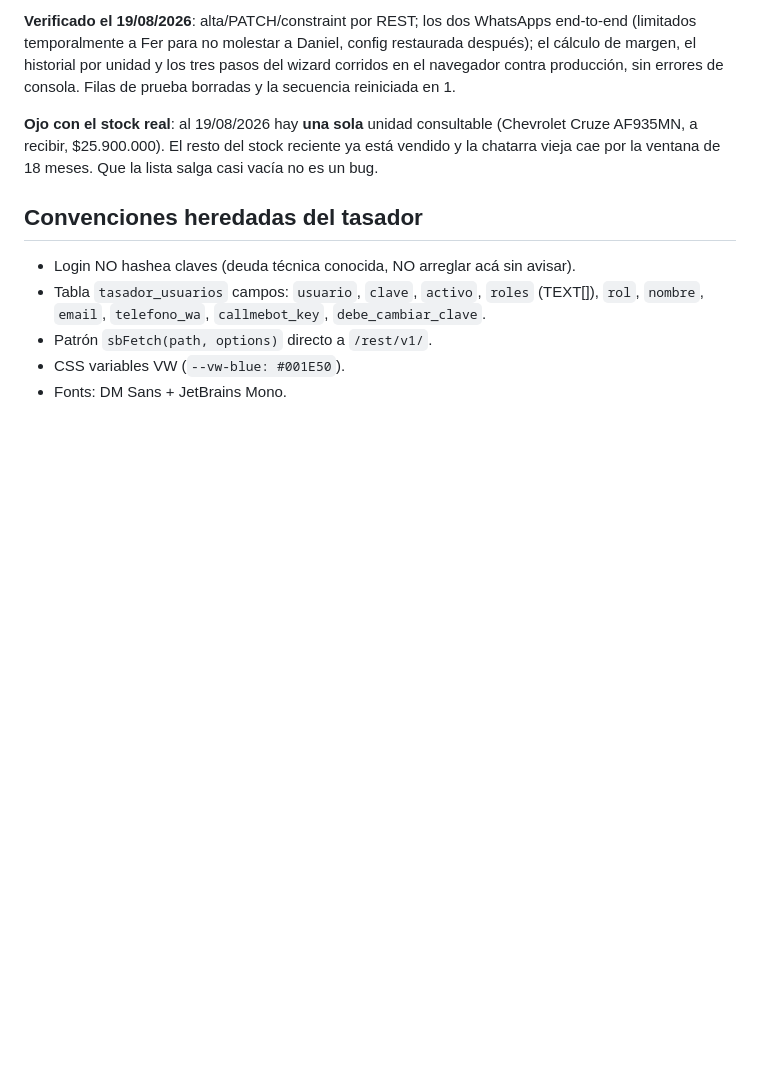
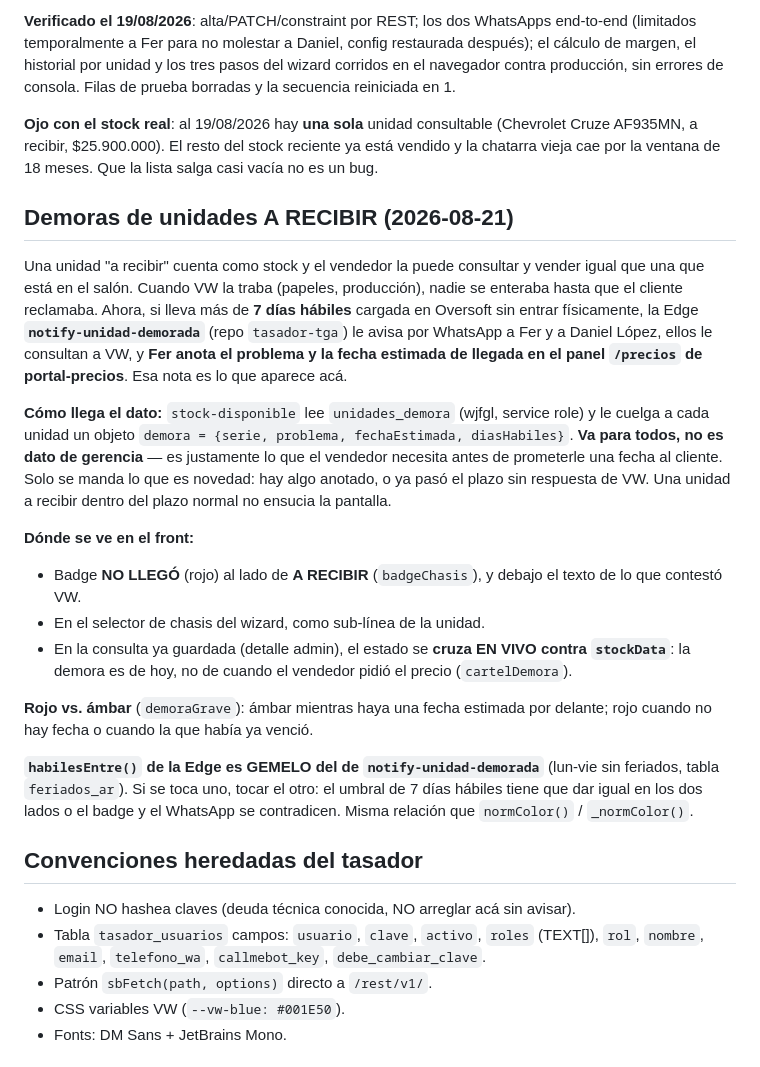
Before and after one commit to fergonz00/consulta-0km, a Markdown page: CLAUDE.md, the part around the change. GitHub-like rendering; blank space fills up the shorter version.

Commit message:
docs: circuito de demoras de unidades a recibir
Co-Authored-By: Claude Opus 5 (1M context) <noreply@anthropic.com>

```diff
--- a/CLAUDE.md
+++ b/CLAUDE.md
@@ -182,6 +182,21 @@ Corta solo: en cuanto la consulta deja de estar `pendiente` (aceptada / rechazad
 **Verificado el 19/08/2026**: alta/PATCH/constraint por REST; los dos WhatsApps end-to-end (limitados temporalmente a Fer para no molestar a Daniel, config restaurada después); el cálculo de margen, el historial por unidad y los tres pasos del wizard corridos en el navegador contra producción, sin errores de consola. Filas de prueba borradas y la secuencia reiniciada en 1.
 
 **Ojo con el stock real**: al 19/08/2026 hay **una sola** unidad consultable (Chevrolet Cruze AF935MN, a recibir, $25.900.000). El resto del stock reciente ya está vendido y la chatarra vieja cae por la ventana de 18 meses. Que la lista salga casi vacía no es un bug.
+
+## Demoras de unidades A RECIBIR (2026-08-21)
+
+Una unidad "a recibir" cuenta como stock y el vendedor la puede consultar y vender igual que una que está en el salón. Cuando VW la traba (papeles, producción), nadie se enteraba hasta que el cliente reclamaba. Ahora, si lleva más de **7 días hábiles** cargada en Oversoft sin entrar físicamente, la Edge **`notify-unidad-demorada`** (repo `tasador-tga`) le avisa por WhatsApp a Fer y a Daniel López, ellos le consultan a VW, y **Fer anota el problema y la fecha estimada de llegada en el panel `/precios` de portal-precios**. Esa nota es lo que aparece acá.
+
+**Cómo llega el dato:** `stock-disponible` lee `unidades_demora` (wjfgl, service role) y le cuelga a cada unidad un objeto `demora = {serie, problema, fechaEstimada, diasHabiles}`. **Va para todos, no es dato de gerencia** — es justamente lo que el vendedor necesita antes de prometerle una fecha al cliente. Solo se manda lo que es novedad: hay algo anotado, o ya pasó el plazo sin respuesta de VW. Una unidad a recibir dentro del plazo normal no ensucia la pantalla.
+
+**Dónde se ve en el front:**
+- Badge **NO LLEGÓ** (rojo) al lado de **A RECIBIR** (`badgeChasis`), y debajo el texto de lo que contestó VW.
+- En el selector de chasis del wizard, como sub-línea de la unidad.
+- En la consulta ya guardada (detalle admin), el estado se **cruza EN VIVO contra `stockData`**: la demora es de hoy, no de cuando el vendedor pidió el precio (`cartelDemora`).
+
+**Rojo vs. ámbar** (`demoraGrave`): ámbar mientras haya una fecha estimada por delante; rojo cuando no hay fecha o cuando la que había ya venció.
+
+**`habilesEntre()` de la Edge es GEMELO del de `notify-unidad-demorada`** (lun-vie sin feriados, tabla `feriados_ar`). Si se toca uno, tocar el otro: el umbral de 7 días hábiles tiene que dar igual en los dos lados o el badge y el WhatsApp se contradicen. Misma relación que `normColor()` / `_normColor()`.
 
 ## Convenciones heredadas del tasador
 
```
